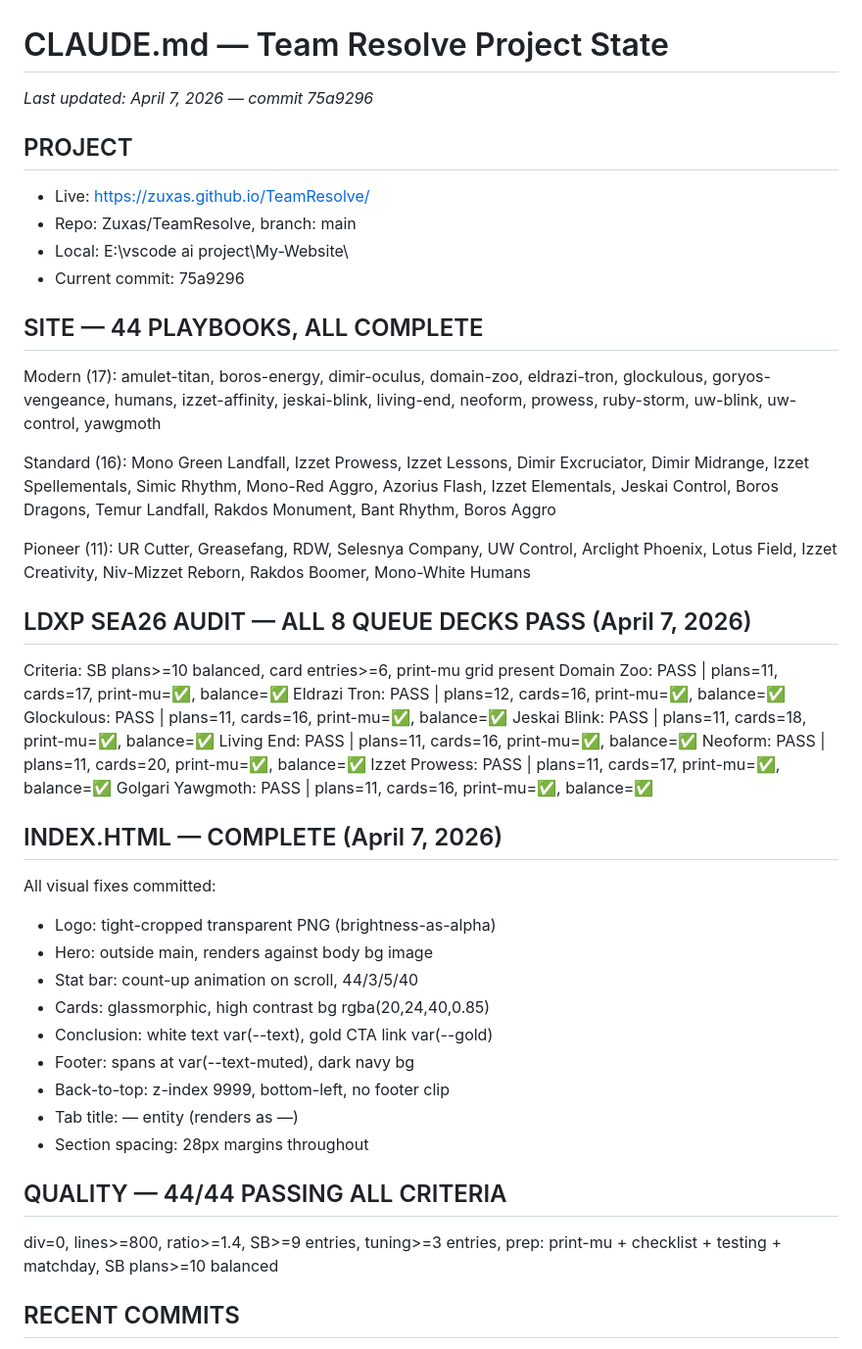
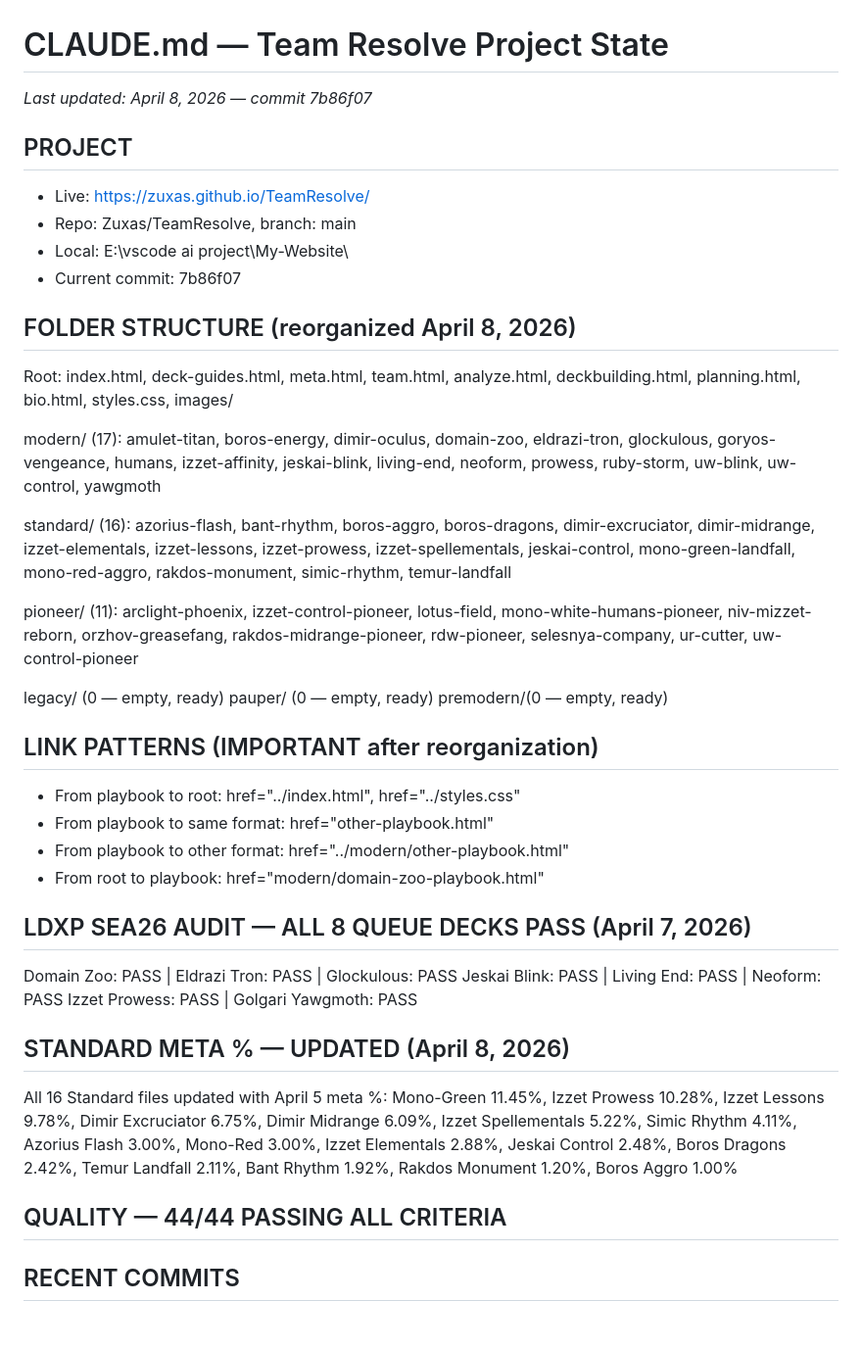
Before and after one commit to Zuxas/My-Website, a Markdown page: CLAUDE.md, the part around one of its changes. Shown at 98% size. Rendered like a GitHub page; blank space fills up the shorter version.

Commit message:
docs: CLAUDE.md updated with new folder structure

```diff
--- a/CLAUDE.md
+++ b/CLAUDE.md
@@ -1,51 +1,55 @@
 # CLAUDE.md — Team Resolve Project State
-*Last updated: April 7, 2026 — commit 75a9296*
+*Last updated: April 8, 2026 — commit 7b86f07*
 
 ## PROJECT
 - Live: https://zuxas.github.io/TeamResolve/
 - Repo: Zuxas/TeamResolve, branch: main
 - Local: E:\vscode ai project\My-Website\
-- Current commit: 75a9296
+- Current commit: 7b86f07
 
-## SITE — 44 PLAYBOOKS, ALL COMPLETE
-Modern (17): amulet-titan, boros-energy, dimir-oculus, domain-zoo, eldrazi-tron,
-glockulous, goryos-vengeance, humans, izzet-affinity, jeskai-blink, living-end,
-neoform, prowess, ruby-storm, uw-blink, uw-control, yawgmoth
+## FOLDER STRUCTURE (reorganized April 8, 2026)
+Root: index.html, deck-guides.html, meta.html, team.html, analyze.html,
+      deckbuilding.html, planning.html, bio.html, styles.css, images/
 
-Standard (16): Mono Green Landfall, Izzet Prowess, Izzet Lessons, Dimir Excruciator,
-Dimir Midrange, Izzet Spellementals, Simic Rhythm, Mono-Red Aggro, Azorius Flash,
-Izzet Elementals, Jeskai Control, Boros Dragons, Temur Landfall, Rakdos Monument,
-Bant Rhythm, Boros Aggro
+modern/  (17): amulet-titan, boros-energy, dimir-oculus, domain-zoo,
+               eldrazi-tron, glockulous, goryos-vengeance, humans,
+               izzet-affinity, jeskai-blink, living-end, neoform,
+               prowess, ruby-storm, uw-blink, uw-control, yawgmoth
 
-Pioneer (11): UR Cutter, Greasefang, RDW, Selesnya Company, UW Control,
-Arclight Phoenix, Lotus Field, Izzet Creativity, Niv-Mizzet Reborn,
-Rakdos Boomer, Mono-White Humans
+standard/ (16): azorius-flash, bant-rhythm, boros-aggro, boros-dragons,
+                dimir-excruciator, dimir-midrange, izzet-elementals,
+                izzet-lessons, izzet-prowess, izzet-spellementals,
+                jeskai-control, mono-green-landfall, mono-red-aggro,
+                rakdos-monument, simic-rhythm, temur-landfall
+
+pioneer/ (11): arclight-phoenix, izzet-control-pioneer, lotus-field,
+               mono-white-humans-pioneer, niv-mizzet-reborn,
+               orzhov-greasefang, rakdos-midrange-pioneer, rdw-pioneer,
+               selesnya-company, ur-cutter, uw-control-pioneer
+
+legacy/   (0 — empty, ready)
+pauper/   (0 — empty, ready)
+premodern/(0 — empty, ready)
+
+## LINK PATTERNS (IMPORTANT after reorganization)
+- From playbook to root: href="../index.html", href="../styles.css"
+- From playbook to same format: href="other-playbook.html"
+- From playbook to other format: href="../modern/other-playbook.html"
+- From root to playbook: href="modern/domain-zoo-playbook.html"
 
 ## LDXP SEA26 AUDIT — ALL 8 QUEUE DECKS PASS (April 7, 2026)
-Criteria: SB plans>=10 balanced, card entries>=6, print-mu grid present
-Domain Zoo:       PASS | plans=11, cards=17, print-mu=✅, balance=✅
-Eldrazi Tron:     PASS | plans=12, cards=16, print-mu=✅, balance=✅
-Glockulous:       PASS | plans=11, cards=16, print-mu=✅, balance=✅
-Jeskai Blink:     PASS | plans=11, cards=18, print-mu=✅, balance=✅
-Living End:       PASS | plans=11, cards=16, print-mu=✅, balance=✅
-Neoform:          PASS | plans=11, cards=20, print-mu=✅, balance=✅
-Izzet Prowess:    PASS | plans=11, cards=17, print-mu=✅, balance=✅
-Golgari Yawgmoth: PASS | plans=11, cards=16, print-mu=✅, balance=✅
+Domain Zoo: PASS | Eldrazi Tron: PASS | Glockulous: PASS
+Jeskai Blink: PASS | Living End: PASS | Neoform: PASS
+Izzet Prowess: PASS | Golgari Yawgmoth: PASS
 
-## INDEX.HTML — COMPLETE (April 7, 2026)
-All visual fixes committed:
-- Logo: tight-cropped transparent PNG (brightness-as-alpha)
-- Hero: outside main, renders against body bg image
-- Stat bar: count-up animation on scroll, 44/3/5/40
-- Cards: glassmorphic, high contrast bg rgba(20,24,40,0.85)
-- Conclusion: white text var(--text), gold CTA link var(--gold)
-- Footer: spans at var(--text-muted), dark navy bg
-- Back-to-top: z-index 9999, bottom-left, no footer clip
-- Tab title: &mdash; entity (renders as —)
-- Section spacing: 28px margins throughout
+## STANDARD META % — UPDATED (April 8, 2026)
+All 16 Standard files updated with April 5 meta %:
+Mono-Green 11.45%, Izzet Prowess 10.28%, Izzet Lessons 9.78%,
+Dimir Excruciator 6.75%, Dimir Midrange 6.09%, Izzet Spellementals 5.22%,
+Simic Rhythm 4.11%, Azorius Flash 3.00%, Mono-Red 3.00%,
+Izzet Elementals 2.88%, Jeskai Control 2.48%, Boros Dragons 2.42%,
+Temur Landfall 2.11%, Bant Rhythm 1.92%, Rakdos Monument 1.20%, Boros Aggro 1.00%
 
 ## QUALITY — 44/44 PASSING ALL CRITERIA
-div=0, lines>=800, ratio>=1.4, SB>=9 entries, tuning>=3 entries,
-prep: print-mu + checklist + testing + matchday, SB plans>=10 balanced
 
 ## RECENT COMMITS
```
Also changed, not shown: other parts of CLAUDE.md (+8 -24 lines).
